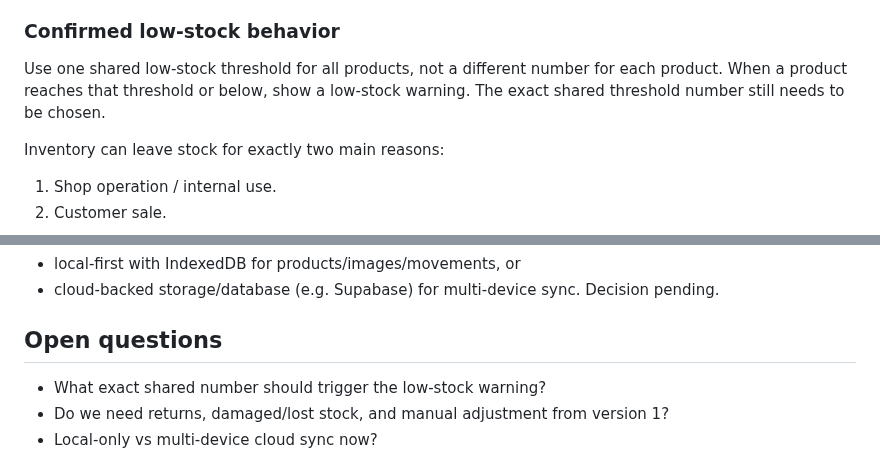
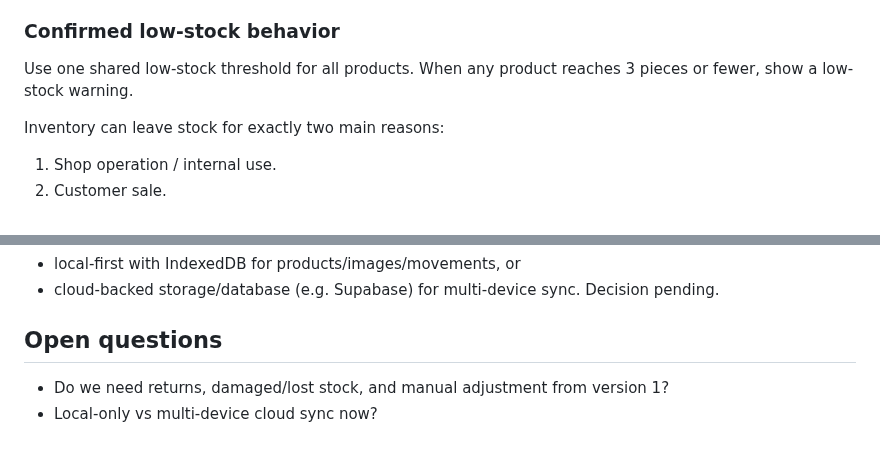
Before and after one commit to AM-naguib/5areta, a Markdown page: MEMORY.md, 2 parts joined by grey strips. GitHub-like rendering.

Commit message:
Remember low-stock threshold

```diff
--- a/MEMORY.md
+++ b/MEMORY.md
@@ -55,7 +55,7 @@ When adding purchased stock, keep the entry simple and record only:
 Do not require supplier name, invoice number, or invoice notes in the current version.
 
 ### Confirmed low-stock behavior
-Use one shared low-stock threshold for all products, not a different number for each product. When a product reaches that threshold or below, show a low-stock warning. The exact shared threshold number still needs to be chosen.
+Use one shared low-stock threshold for all products. When any product reaches 3 pieces or fewer, show a low-stock warning.
 
 Inventory can leave stock for exactly two main reasons:
 1. Shop operation / internal use.
@@ -98,7 +98,6 @@ Product images and larger inventory history should not rely only on localStorage
 Decision pending.
 
 ## Open questions
-- What exact shared number should trigger the low-stock warning?
 - Do we need returns, damaged/lost stock, and manual adjustment from version 1?
 - Local-only vs multi-device cloud sync now?
 
```
